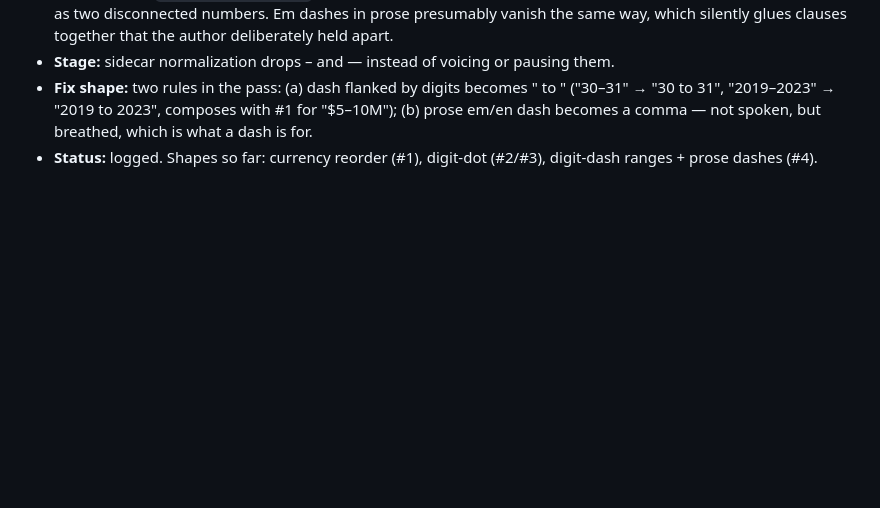
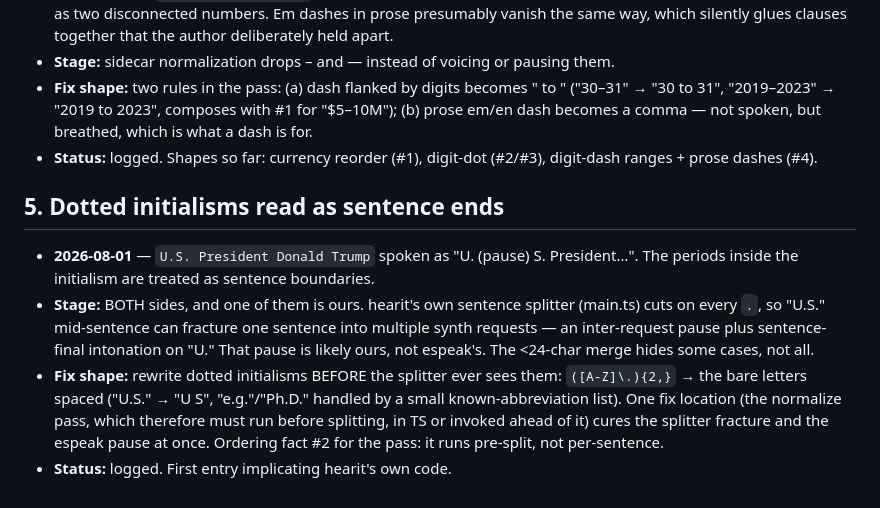
Before and after one commit to KhalidAdan/hearit, a Markdown page: docs/friction.md, the part around the change. Rendered like a GitHub page; blank space fills up the shorter version.

Commit message:
Friction 5: dotted initialisms read as sentence ends
Co-Authored-By: Claude Fable 5 <noreply@anthropic.com>

```diff
--- a/docs/friction.md
+++ b/docs/friction.md
@@ -68,3 +68,22 @@ Format: date noticed · what happened · suspected stage · fix shape.
   not spoken, but breathed, which is what a dash is for.
 - **Status:** logged. Shapes so far: currency reorder (#1), digit-dot
   (#2/#3), digit-dash ranges + prose dashes (#4).
+
+## 5. Dotted initialisms read as sentence ends
+
+- **2026-08-01** — `U.S. President Donald Trump` spoken as "U. (pause)
+  S. President…". The periods inside the initialism are treated as
+  sentence boundaries.
+- **Stage:** BOTH sides, and one of them is ours. hearit's own sentence
+  splitter (main.ts) cuts on every `.`, so "U.S." mid-sentence can
+  fracture one sentence into multiple synth requests — an inter-request
+  pause plus sentence-final intonation on "U." That pause is likely
+  ours, not espeak's. The <24-char merge hides some cases, not all.
+- **Fix shape:** rewrite dotted initialisms BEFORE the splitter ever
+  sees them: `([A-Z]\.){2,}` → the bare letters spaced ("U.S." → "U S",
+  "e.g."/"Ph.D." handled by a small known-abbreviation list). One fix
+  location (the normalize pass, which therefore must run before
+  splitting, in TS or invoked ahead of it) cures the splitter fracture
+  and the espeak pause at once. Ordering fact #2 for the pass: it runs
+  pre-split, not per-sentence.
+- **Status:** logged. First entry implicating hearit's own code.
```
